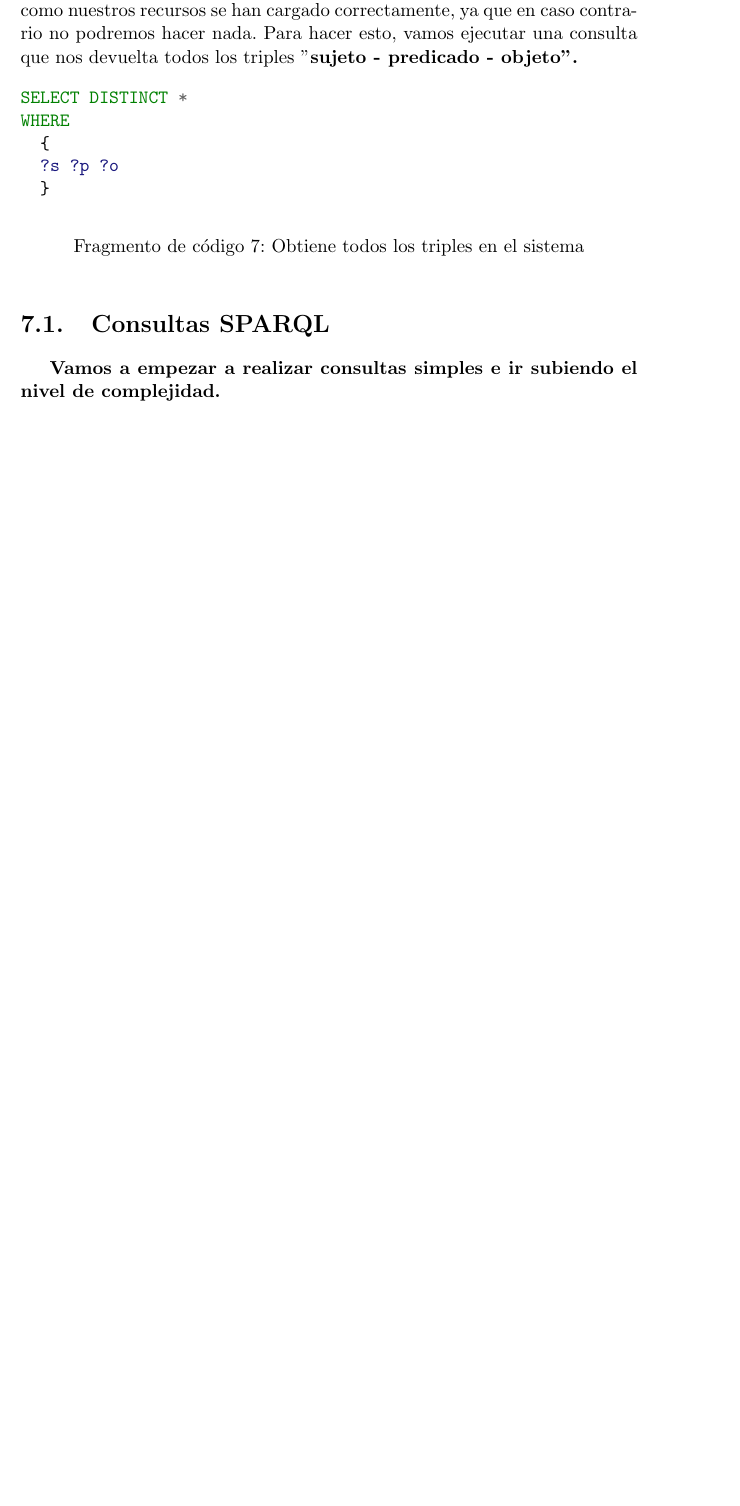
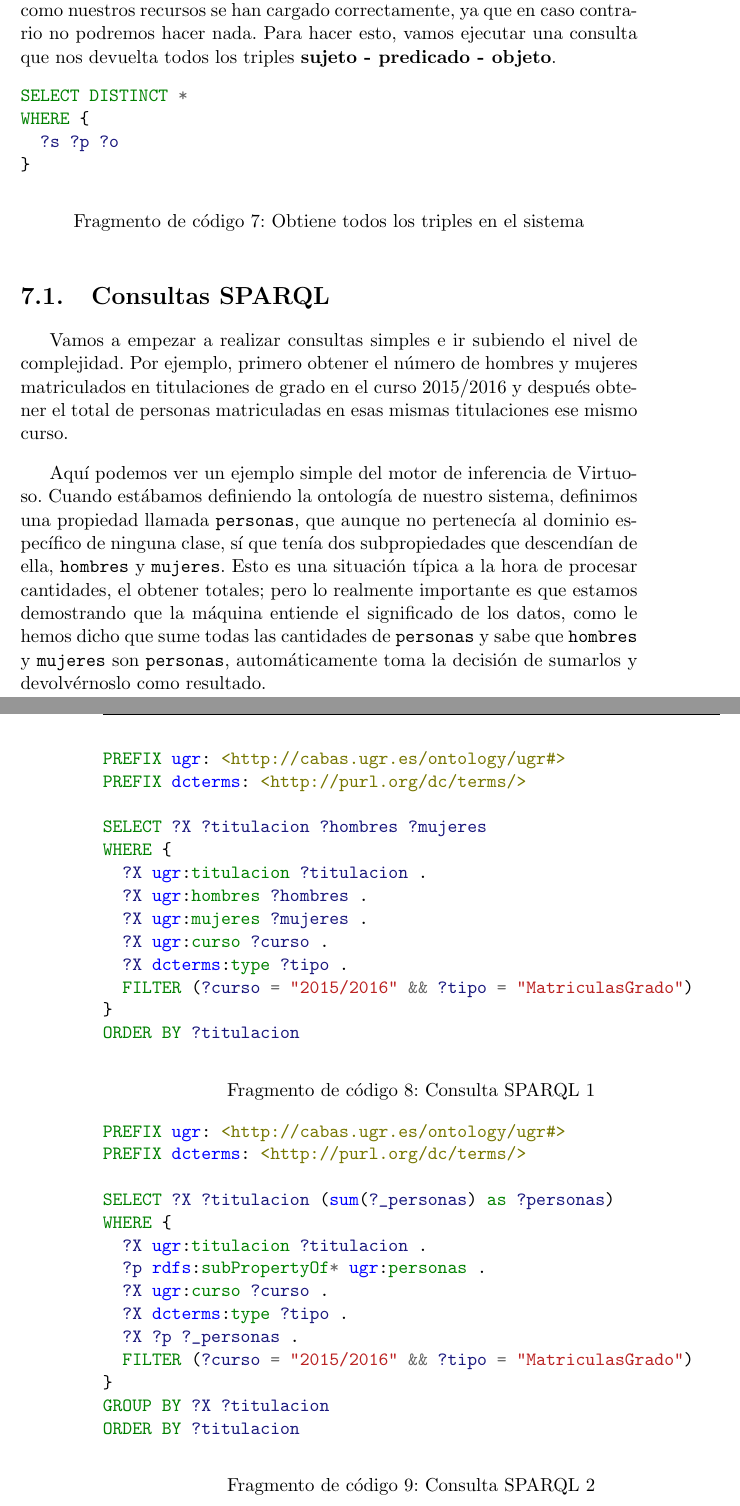
Before and after one commit to germaaan/ProyectoDatosAbiertos, a LaTeX thesis (doc/text/project.tex, which reads doc/text/chapters/07_Resultados.tex): part of page 81 of 101 before the commit and two parts of pages 81 and 82 of 103 after it, the two joined at a grey line, cut so that both start at the same text, the shorter picture padded with empty space. Compiled offline with pdfLaTeX.

Commit message:
Concreta resultados

```diff
--- a/doc/text/chapters/07_Resultados.tex
+++ b/doc/text/chapters/07_Resultados.tex
@@ -1,18 +1,56 @@
 \chapter{Resultados}
 
-Antes de pasar a las pruebas, debemos comprobar que tanto la ontología como nuestros recursos se han cargado correctamente, ya que en caso contrario no podremos hacer nada. Para hacer esto, vamos ejecutar una consulta que nos devuelta todos los triples "{\bf sujeto - predicado - objeto}".
+Antes de pasar a las pruebas, debemos comprobar que tanto la ontología como nuestros recursos se han cargado correctamente, ya que en caso contrario no podremos hacer nada. Para hacer esto, vamos ejecutar una consulta que nos devuelta todos los triples {\bf sujeto - predicado - objeto}.
 
 \begin{listing}[!ht]
 \begin{minted}[tabsize=2,breaklines]{sparql}
 SELECT DISTINCT *
-WHERE
-	{
+WHERE {
 	?s ?p ?o
-	}
+}
 \end{minted}
 \caption{Obtiene todos los triples en el sistema}
 \end{listing}
 
 \section{Consultas SPARQL}
 
-Vamos a empezar a realizar consultas simples e ir subiendo el nivel de complejidad.
+Vamos a empezar a realizar consultas simples e ir subiendo el nivel de complejidad. Por ejemplo, primero obtener el número de hombres y mujeres matriculados en titulaciones de grado en el curso 2015/2016 y después obtener el total de personas matriculadas en esas mismas titulaciones ese mismo curso.
+\bigskip
+
+\begin{listing}[!ht]
+\begin{minted}[tabsize=2,breaklines]{sparql}
+PREFIX ugr: <http://cabas.ugr.es/ontology/ugr#>
+PREFIX dcterms: <http://purl.org/dc/terms/>
+
+SELECT ?X ?titulacion ?hombres ?mujeres
+WHERE {
+	?X ugr:titulacion ?titulacion .
+	?X ugr:hombres ?hombres .
+	?X ugr:mujeres ?mujeres .
+	?X ugr:curso ?curso .
+	?X dcterms:type ?tipo .
+	FILTER (?curso = "2015/2016" && ?tipo = "MatriculasGrado")
+}
+ORDER BY ?titulacion
+\end{minted}
+\caption{Consulta SPARQL 1}
+\end{listing}
+
+\begin{listing}[!ht]
+	\begin{minted}[tabsize=2,breaklines]{sparql}
+PREFIX ugr: <http://cabas.ugr.es/ontology/ugr#>
+PREFIX dcterms: <http://purl.org/dc/terms/>
+
+SELECT ?X ?titulacion (sum(?_personas) as ?personas)
+WHERE {
+	?X ugr:titulacion ?titulacion .
+	?p rdfs:subPropertyOf* ugr:personas .
+	?X ugr:curso ?curso .
+	?X dcterms:type ?tipo .
+	?X ?p ?_personas .
+	FILTER (?curso = "2015/2016" && ?tipo = "MatriculasGrado")
+}
+GROUP BY ?X ?titulacion
+ORDER BY ?titulacion
+\end{minted}
+\caption{Consulta SPARQL 2}
@@ -18,0 +85,8 @@ Vamos a empezar a realizar consultas simples e ir subiendo el nivel de complejid
+\end{table}
+
+Aquí podemos ver un ejemplo simple del motor de inferencia de Virtuoso. Cuando estábamos definiendo la ontología de nuestro sistema, definimos una propiedad llamada {\tt personas}, que aunque no pertenecía al dominio específico de ninguna clase, sí que tenía dos subpropiedades que descendían de ella, {\tt hombres} y {\tt mujeres}. Esto es una situación típica a la hora de procesar cantidades, el obtener totales; pero lo realmente importante es que estamos demostrando que la máquina entiende el significado de los datos, como le hemos dicho que sume todas las cantidades de {\tt personas} y sabe que {\tt hombres} y {\tt mujeres} son {\tt personas}, automáticamente toma la decisión de sumarlos y devolvérnoslo como resultado.
+\bigskip
+
+\newpage \
+\newpage
+En resumen, todo esto quiere decir que nuestra ontología es consistente, ya que acabamos de comprobar la taxonomía al hacer que la máquina razone e infiera la jerarquía de clases habiendo obtenido el resultado esperado. También hemos comprobado que existen instancias de todas las clases y que además dichas instancias cumplen con las especificaciones de las mismas. Por lo que podemos decir que hemos comprobado que el resultado de la ontología es el correcto para lo que se diseño inicialmente.
```
Also changed, not shown: doc/text/chapters/07_Resultados.tex (28 more changed lines).
